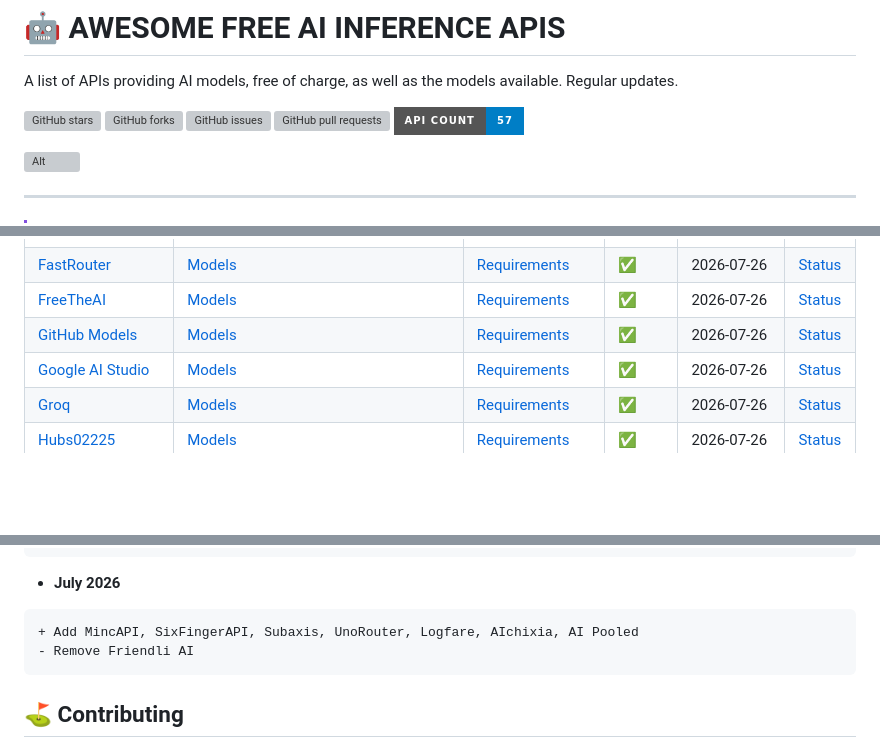
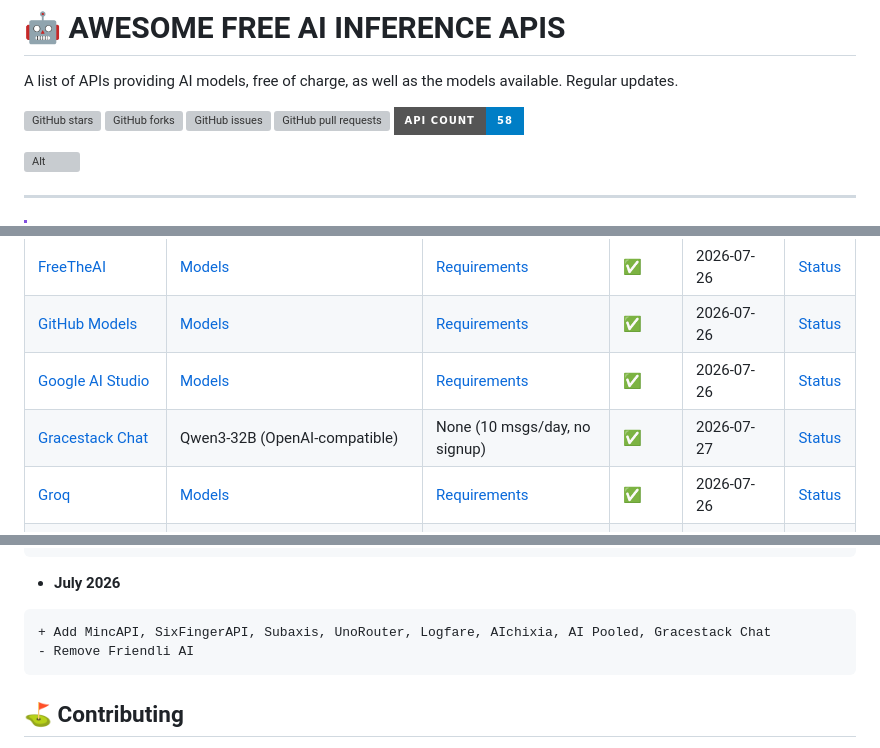
Before and after one commit to YoannDev90/awesome-free-ai-api, a Markdown page: README.md, 3 parts joined by grey strips. Rendered like a GitHub page; badges without logos; blank space fills up the shorter version; grey boxes are pictures that could not be loaded.

Commit message:
Add Gracestack Chat — free Qwen3-32B API (no signup, 10 msgs/day)

````diff
--- a/README.md
+++ b/README.md
@@ -6,7 +6,7 @@ A list of APIs providing AI models, free of charge, as well as the models availa
 ![GitHub forks](https://img.shields.io/github/forks/YoannDev90/awesome-free-ai-api?style=for-the-badge)
 ![GitHub issues](https://img.shields.io/github/issues/YoannDev90/awesome-free-ai-api?style=for-the-badge&label=issues)
 ![GitHub pull requests](https://img.shields.io/github/issues-pr/YoannDev90/awesome-free-ai-api?style=for-the-badge&label=pull%20requests)
-![API count](https://img.shields.io/badge/API_Count-57-blue?style=for-the-badge)
+![API count](https://img.shields.io/badge/API_Count-58-blue?style=for-the-badge)
 
 ![Alt](https://repobeats.axiom.co/api/embed/1e91e9854d6f1da8fb7d9123fe83345a334c7435.svg "Repobeats analytics image")
 
@@ -50,6 +50,7 @@ A list of APIs providing AI models, free of charge, as well as the models availa
 | [FreeTheAI](https://freetheai.xyz/models/)                                                   | [Models](https://gratisfy.xyz/terminal?cap=none&providers=secrets)             | [Requirements](https://gratisfy.xyz/providers) | ✅      | 2026-07-26   | [Status](https://gratisfy.xyz/status) |
 | [GitHub Models](https://github.com/marketplace?type=models)                                  | [Models](https://gratisfy.xyz/terminal?cap=none&providers=github-models)       | [Requirements](https://gratisfy.xyz/providers) | ✅      | 2026-07-26   | [Status](https://gratisfy.xyz/status) |
 | [Google AI Studio](https://ai.google.dev/gemini-api/docs/models)                             | [Models](https://gratisfy.xyz/terminal?cap=none&providers=google-ai-studio)    | [Requirements](https://gratisfy.xyz/providers) | ✅      | 2026-07-26   | [Status](https://gratisfy.xyz/status) |
+| [Gracestack Chat](https://tools.gracestack.se/chat.html)                                     | Qwen3-32B (OpenAI-compatible)                                                  | None (10 msgs/day, no signup)                  | ✅      | 2026-07-27   | [Status](https://tools.gracestack.se/api/chat) |
 | [Groq](https://console.groq.com/docs/models)                                                 | [Models](https://gratisfy.xyz/terminal?cap=none&providers=groq)                | [Requirements](https://gratisfy.xyz/providers) | ✅      | 2026-07-26   | [Status](https://gratisfy.xyz/status) |
 | [Hubs02225](https://hubs02225.snia.ch/)                                                      | [Models](https://gratisfy.xyz/terminal?cap=none&providers=hubs02225)           | [Requirements](https://gratisfy.xyz/providers) | ✅      | 2026-07-26   | [Status](https://gratisfy.xyz/status) |
 | [Inception Platform](https://platform.inceptionlabs.ai/)                                                              | [Models](https://docs.inceptionlabs.ai/get-started/models#models-endpoints-and-pricing)                                           | [Requirements](https://docs.inceptionlabs.ai/get-started/get-started)           | ❌      | 2026-07-26   | [Status](https://platform.inceptionlabs.ai/) |
@@ -166,7 +167,7 @@ A list of APIs providing AI models, free of charge, as well as the models availa
 
 - **July 2026**
 ```diff
-+ Add MincAPI, SixFingerAPI, Subaxis, UnoRouter, Logfare, AIchixia, AI Pooled
++ Add MincAPI, SixFingerAPI, Subaxis, UnoRouter, Logfare, AIchixia, AI Pooled, Gracestack Chat
 - Remove Friendli AI
 ```
 
````
